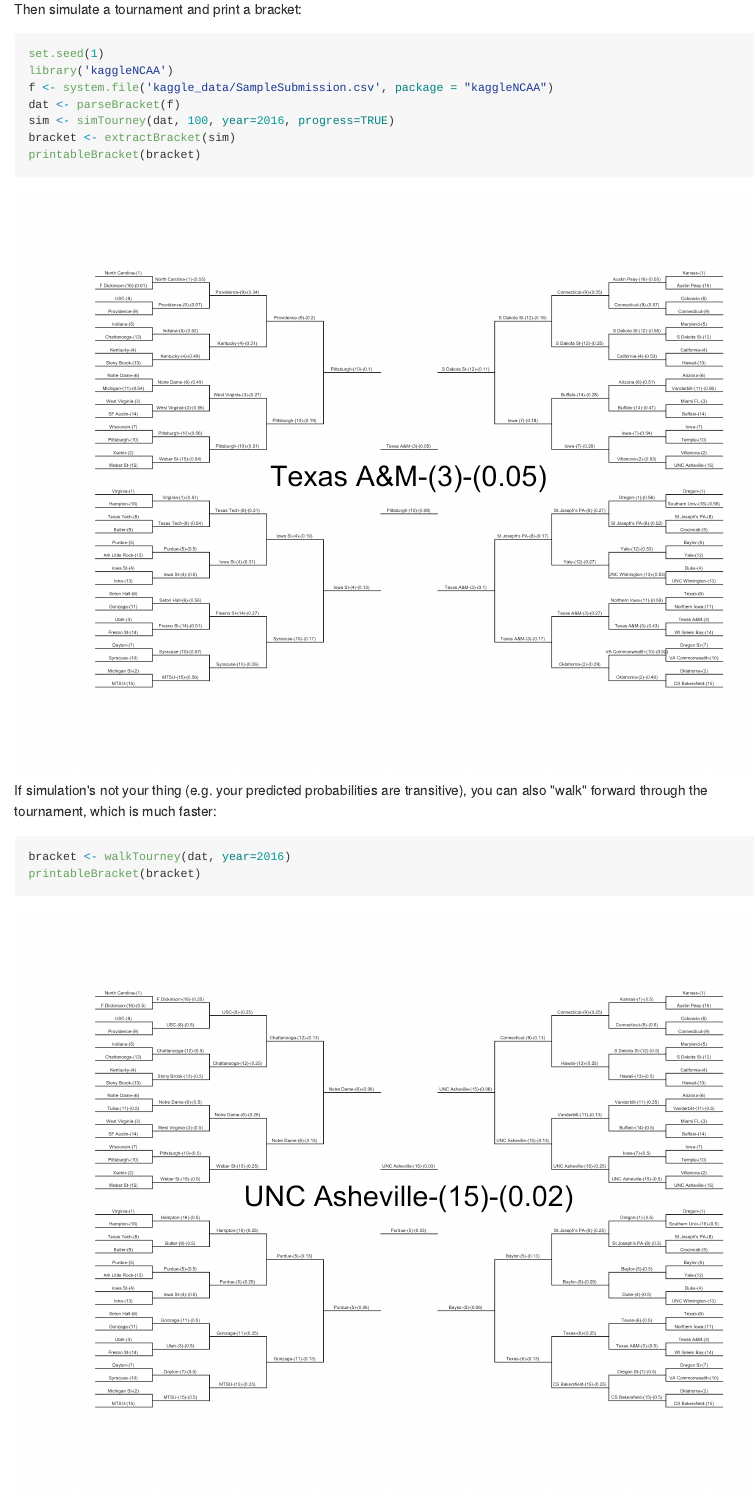
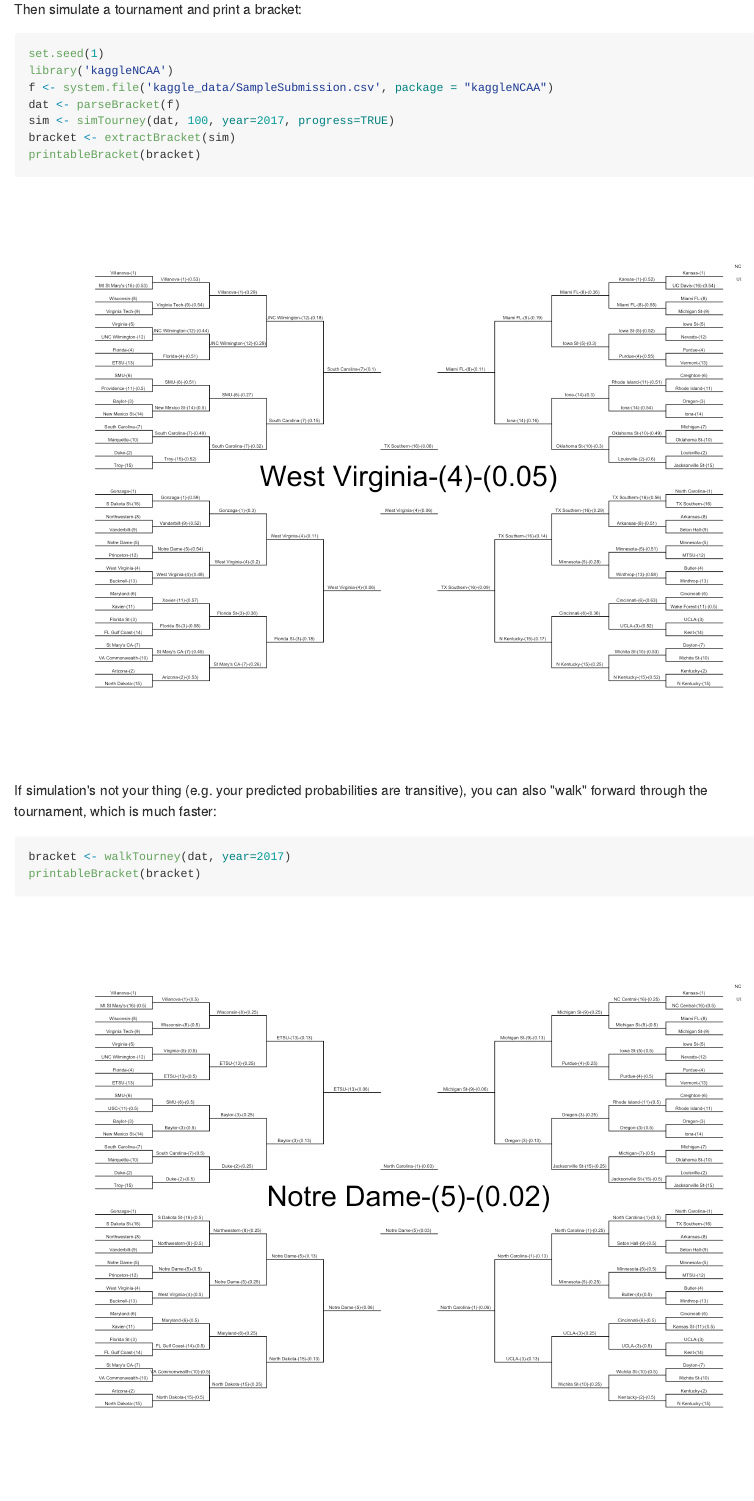
Before and after one commit to zachmayer/kaggleNCAA, an R Markdown document (README.Rmd): the page in a window 1100 px wide, from 240 px down. The pictures show the output file README.md that the author committed with the source, drawn offline in the style of GitHub; badge pictures from the web are left out.

Commit message:
update readme

````diff
--- a/README.Rmd
+++ b/README.Rmd
@@ -28,13 +28,13 @@ set.seed(1)
 library('kaggleNCAA')
 f <- system.file('kaggle_data/SampleSubmission.csv', package = "kaggleNCAA")
 dat <- parseBracket(f)
-sim <- simTourney(dat, 100, year=2016, progress=TRUE)
+sim <- simTourney(dat, 100, year=2017, progress=TRUE)
 bracket <- extractBracket(sim)
 printableBracket(bracket)
 ```
 If simulation's not your thing (e.g. your predicted probabilities are transitive), you can also "walk" forward through the tournament, which is much faster:
 ```{r walk_bracket, echo = TRUE, fig.show='hold', dev='png', fig.width=11, fig.height=8.5, dpi=250}
-bracket <- walkTourney(dat, year=2016)
+bracket <- walkTourney(dat, year=2017)
 printableBracket(bracket)
 ```
 Note in this case that the probabilities associated with the team making it to a given round will be incorrect
````
Also changed, not shown: README-sim_bracket-1.png, README-walk_bracket-1.png, README.md.
